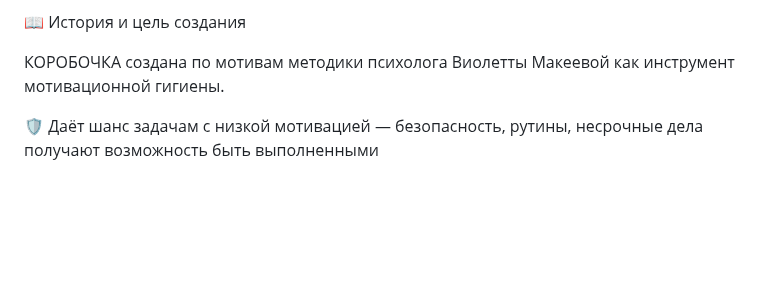
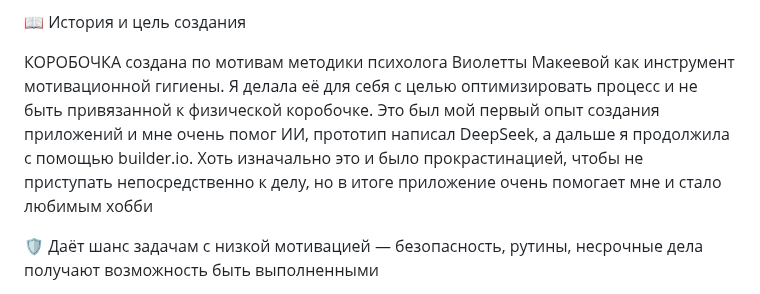
Before and after one commit to Nynchezyabka/korobo4kaTest, a Markdown page: README.md, the part around the change. GitHub-like rendering; blank space fills up the shorter version.

```diff
--- a/README.md
+++ b/README.md
@@ -3,6 +3,7 @@
 📖 История и цель создания
 
 КОРОБОЧКА создана по мотивам методики психолога Виолетты Макеевой как инструмент мотивационной гигиены.
+Я делала её для себя с целью оптимизировать процесс и не быть привязанной к физической коробочке. Это был мой первый опыт создания приложений и мне очень помог ИИ, прототип написал DeepSeek, а дальше я продолжила с помощью builder.io. Хоть изначально это и было прокрастинацией, чтобы не приступать непосредственно к делу, но в итоге приложение очень помогает мне и стало любимым хобби
 
 🛡️ Даёт шанс задачам с низкой мотивацией — безопасность, рутины, несрочные дела получают возможность быть выполненными
 
```
